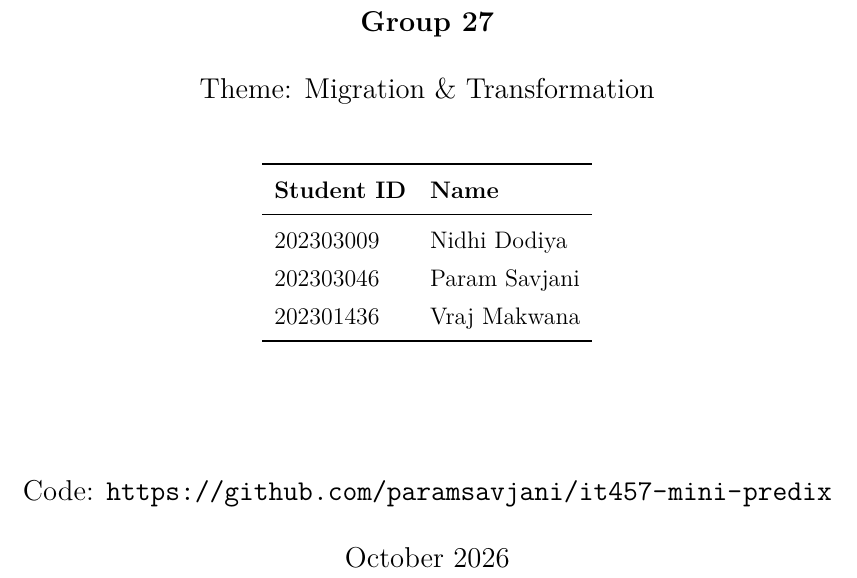
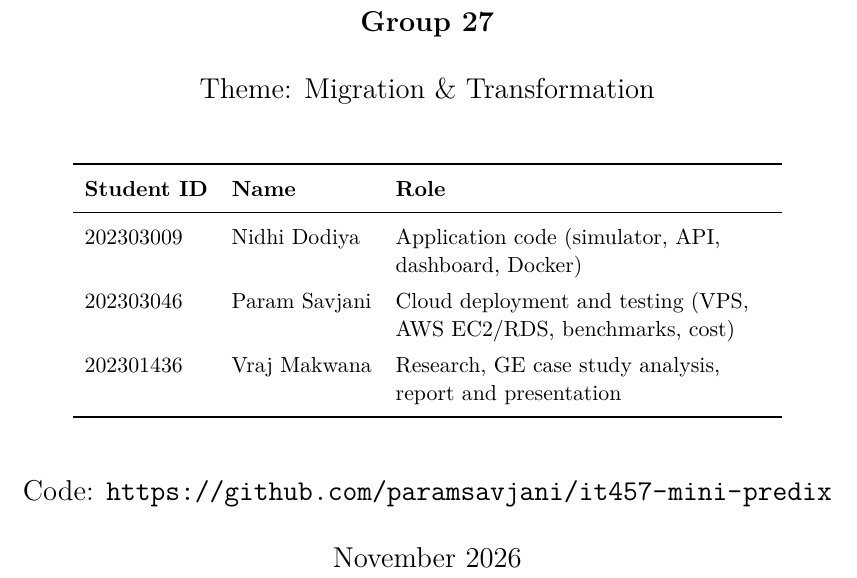
Before and after one commit to paramsavjani/it457-mini-predix, a LaTeX document (final/report.tex): part of page 1 of 24, cut so that both start at the same text. Compiled offline with pdfLaTeX.

Commit message:
Add member roles to report title

```diff
--- a/final/report.tex
+++ b/final/report.tex
@@ -57,19 +57,20 @@
 \vspace{0.3cm}
 {\large Theme: Migration \& Transformation\par}
 \vspace{0.8cm}
-\begin{tabular}{ll}
+{\small
+\begin{tabular}{ll>{\raggedright\arraybackslash}p{6.6cm}}
 \toprule
-\textbf{Student ID} & \textbf{Name} \\
+\textbf{Student ID} & \textbf{Name} & \textbf{Role} \\
 \midrule
-202303009 & Nidhi Dodiya \\
-202303046 & Param Savjani \\
-202301436 & Vraj Makwana \\
+202303009 & Nidhi Dodiya & Application code (simulator, API, dashboard, Docker) \\
+202303046 & Param Savjani & Cloud deployment and testing (VPS, AWS EC2/RDS, benchmarks, cost) \\
+202301436 & Vraj Makwana & Research, GE case study analysis, report and presentation \\
 \bottomrule
-\end{tabular}
+\end{tabular}}
 \vfill
 {\large Code: \url{https://github.com/paramsavjani/it457-mini-predix}\par}
 \vspace{0.3cm}
-{\large October 2026\par}
+{\large November 2026\par}
 \end{titlepage}
 
 \setcounter{tocdepth}{1}
```
Also changed, not shown: final/IT457_Group27_GE_Predix_Report.pdf.
